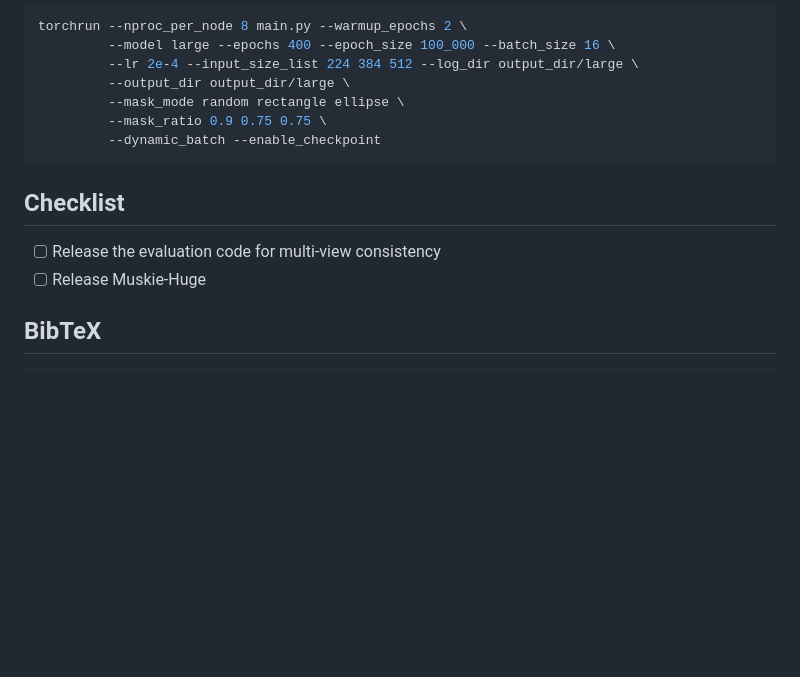
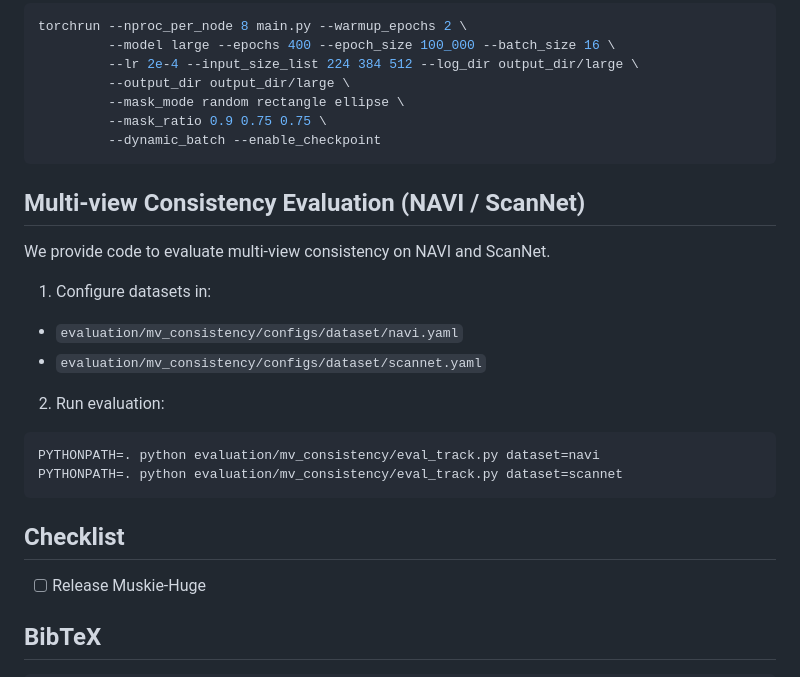
Before and after one commit to leo-frank/Muskie, a Markdown page: README.md, the part around the change. Drawn GitHub-style; blank space fills up the shorter version.

````diff
--- a/README.md
+++ b/README.md
@@ -93,10 +93,25 @@ torchrun --nproc_per_node 8 main.py --warmup_epochs 2 \
          --dynamic_batch --enable_checkpoint
 ```
 
+## Multi-view Consistency Evaluation (NAVI / ScanNet)
+
+We provide code to evaluate multi-view consistency on NAVI and ScanNet.
+
+1) Configure datasets in:
+- `evaluation/mv_consistency/configs/dataset/navi.yaml`
+- `evaluation/mv_consistency/configs/dataset/scannet.yaml`
+
+2) Run evaluation:
+```shell
+PYTHONPATH=. python evaluation/mv_consistency/eval_track.py dataset=navi
+PYTHONPATH=. python evaluation/mv_consistency/eval_track.py dataset=scannet
+```
+
+
 ## Checklist
 
 <!-- - [ ] Release the training code for downstream tasks -->
-- [ ] Release the evaluation code for multi-view consistency
+<!-- - [ ] Release the evaluation code for multi-view consistency -->
 - [ ] Release Muskie-Huge
 
 ## BibTeX
````
